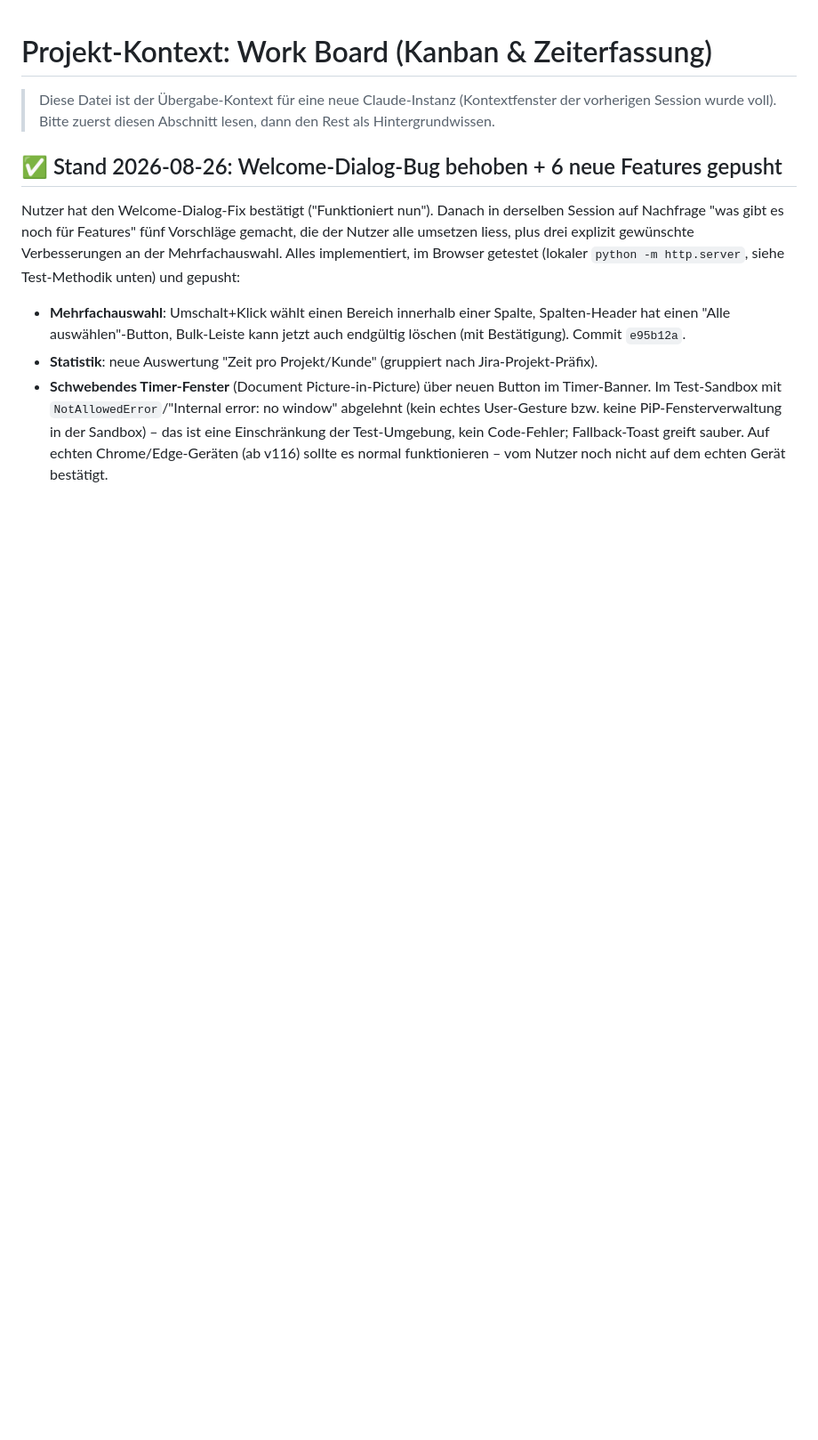
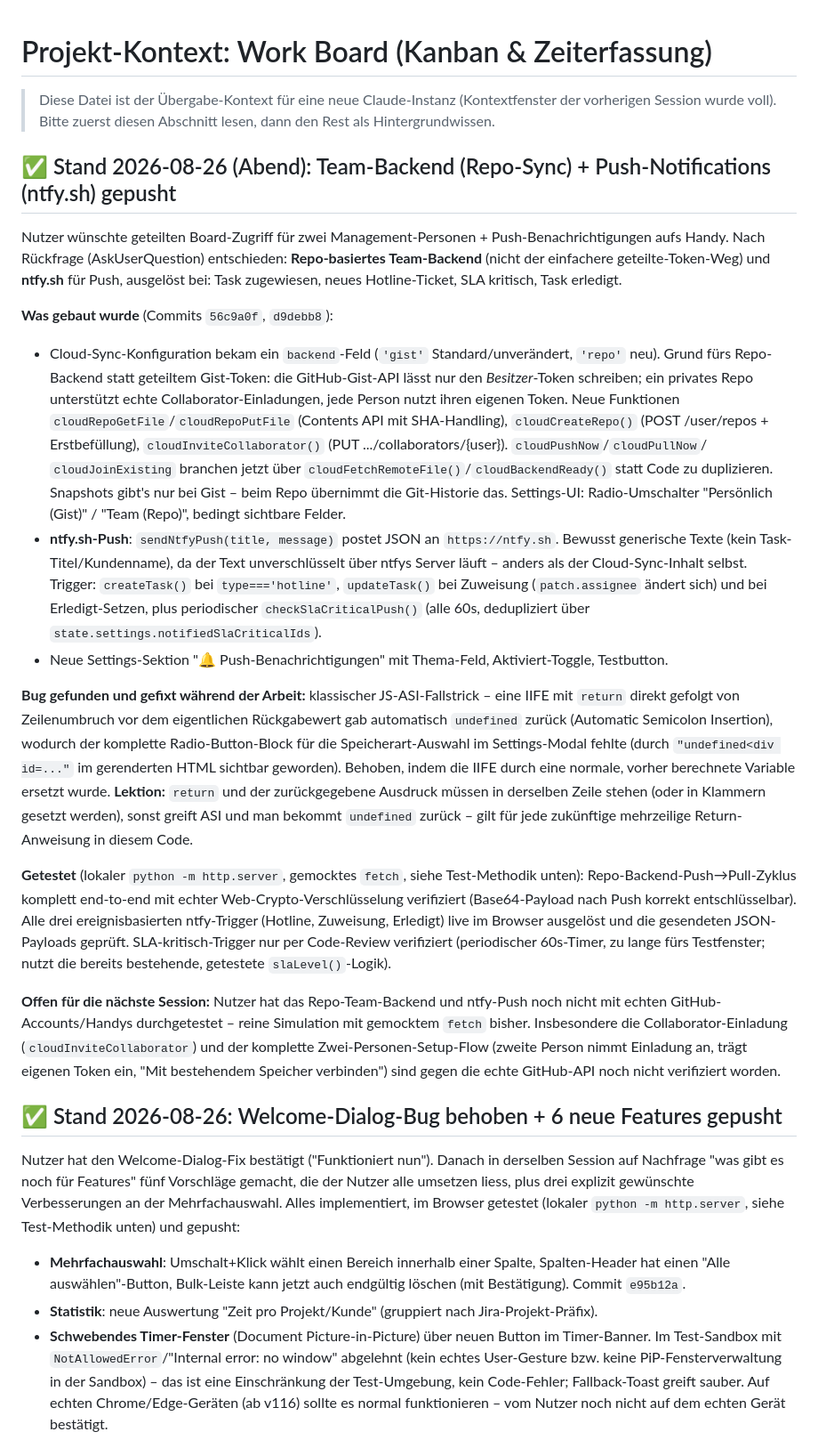
Before and after one commit to Poller404/work-board, a Markdown page: PROJECT_CONTEXT.md, the part around the change. Shown at 89% size. GitHub-like rendering; blank space fills up the shorter version.

Commit message:
Update handoff doc: team repo backend + ntfy push notifications
Co-Authored-By: Claude Sonnet 5 <noreply@anthropic.com>

```diff
--- a/PROJECT_CONTEXT.md
+++ b/PROJECT_CONTEXT.md
@@ -3,6 +3,53 @@
 > Diese Datei ist der Übergabe-Kontext für eine neue Claude-Instanz (Kontextfenster der
 > vorherigen Session wurde voll). Bitte zuerst diesen Abschnitt lesen, dann den Rest als
 > Hintergrundwissen.
+
+## ✅ Stand 2026-08-26 (Abend): Team-Backend (Repo-Sync) + Push-Notifications (ntfy.sh) gepusht
+
+Nutzer wünschte geteilten Board-Zugriff für zwei Management-Personen + Push-Benachrichtigungen
+aufs Handy. Nach Rückfrage (AskUserQuestion) entschieden: **Repo-basiertes Team-Backend** (nicht
+der einfachere geteilte-Token-Weg) und **ntfy.sh** für Push, ausgelöst bei: Task zugewiesen, neues
+Hotline-Ticket, SLA kritisch, Task erledigt.
+
+**Was gebaut wurde** (Commits `56c9a0f`, `d9debb8`):
+- Cloud-Sync-Konfiguration bekam ein `backend`-Feld (`'gist'` Standard/unverändert, `'repo'` neu).
+  Grund fürs Repo-Backend statt geteiltem Gist-Token: die GitHub-Gist-API lässt nur den
+  *Besitzer*-Token schreiben; ein privates Repo unterstützt echte Collaborator-Einladungen, jede
+  Person nutzt ihren eigenen Token. Neue Funktionen `cloudRepoGetFile`/`cloudRepoPutFile`
+  (Contents API mit SHA-Handling), `cloudCreateRepo()` (POST /user/repos + Erstbefüllung),
+  `cloudInviteCollaborator()` (PUT .../collaborators/{user}). `cloudPushNow`/`cloudPullNow`/
+  `cloudJoinExisting` branchen jetzt über `cloudFetchRemoteFile()`/`cloudBackendReady()` statt
+  Code zu duplizieren. Snapshots gibt's nur bei Gist – beim Repo übernimmt die Git-Historie das.
+  Settings-UI: Radio-Umschalter "Persönlich (Gist)" / "Team (Repo)", bedingt sichtbare Felder.
+- **ntfy.sh-Push**: `sendNtfyPush(title, message)` postet JSON an `https://ntfy.sh`. Bewusst
+  generische Texte (kein Task-Titel/Kundenname), da der Text unverschlüsselt über ntfys Server
+  läuft – anders als der Cloud-Sync-Inhalt selbst. Trigger: `createTask()` bei `type==='hotline'`,
+  `updateTask()` bei Zuweisung (`patch.assignee` ändert sich) und bei Erledigt-Setzen, plus
+  periodischer `checkSlaCriticalPush()` (alle 60s, dedupliziert über
+  `state.settings.notifiedSlaCriticalIds`).
+- Neue Settings-Sektion "🔔 Push-Benachrichtigungen" mit Thema-Feld, Aktiviert-Toggle, Testbutton.
+
+**Bug gefunden und gefixt während der Arbeit:** klassischer JS-ASI-Fallstrick – eine IIFE mit
+`return` direkt gefolgt von Zeilenumbruch vor dem eigentlichen Rückgabewert gab automatisch
+`undefined` zurück (Automatic Semicolon Insertion), wodurch der komplette Radio-Button-Block für
+die Speicherart-Auswahl im Settings-Modal fehlte (durch `"undefined<div id=..."` im gerenderten
+HTML sichtbar geworden). Behoben, indem die IIFE durch eine normale, vorher berechnete Variable
+ersetzt wurde. **Lektion:** `return` und der zurückgegebene Ausdruck müssen in derselben Zeile
+stehen (oder in Klammern gesetzt werden), sonst greift ASI und man bekommt `undefined` zurück –
+gilt für jede zukünftige mehrzeilige Return-Anweisung in diesem Code.
+
+**Getestet** (lokaler `python -m http.server`, gemocktes `fetch`, siehe Test-Methodik unten):
+Repo-Backend-Push→Pull-Zyklus komplett end-to-end mit echter Web-Crypto-Verschlüsselung
+verifiziert (Base64-Payload nach Push korrekt entschlüsselbar). Alle drei ereignisbasierten
+ntfy-Trigger (Hotline, Zuweisung, Erledigt) live im Browser ausgelöst und die gesendeten
+JSON-Payloads geprüft. SLA-kritisch-Trigger nur per Code-Review verifiziert (periodischer
+60s-Timer, zu lange fürs Testfenster; nutzt die bereits bestehende, getestete `slaLevel()`-Logik).
+
+**Offen für die nächste Session:** Nutzer hat das Repo-Team-Backend und ntfy-Push noch nicht mit
+echten GitHub-Accounts/Handys durchgetestet – reine Simulation mit gemocktem `fetch` bisher.
+Insbesondere die Collaborator-Einladung (`cloudInviteCollaborator`) und der komplette
+Zwei-Personen-Setup-Flow (zweite Person nimmt Einladung an, trägt eigenen Token ein, "Mit
+bestehendem Speicher verbinden") sind gegen die echte GitHub-API noch nicht verifiziert worden.
 
 ## ✅ Stand 2026-08-26: Welcome-Dialog-Bug behoben + 6 neue Features gepusht
 
```
